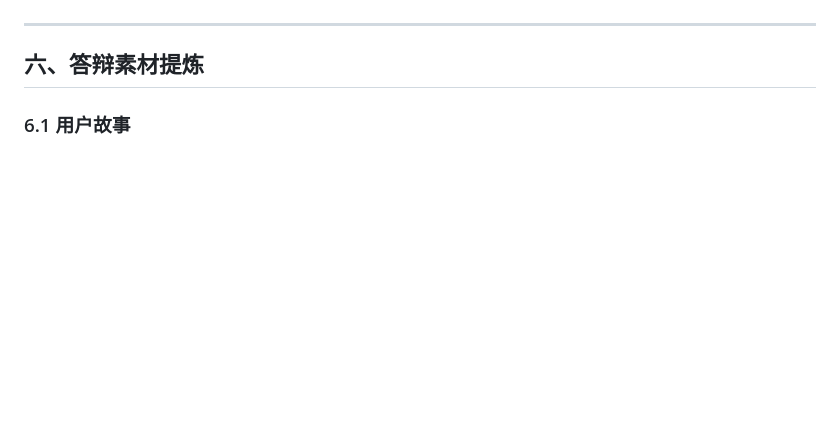
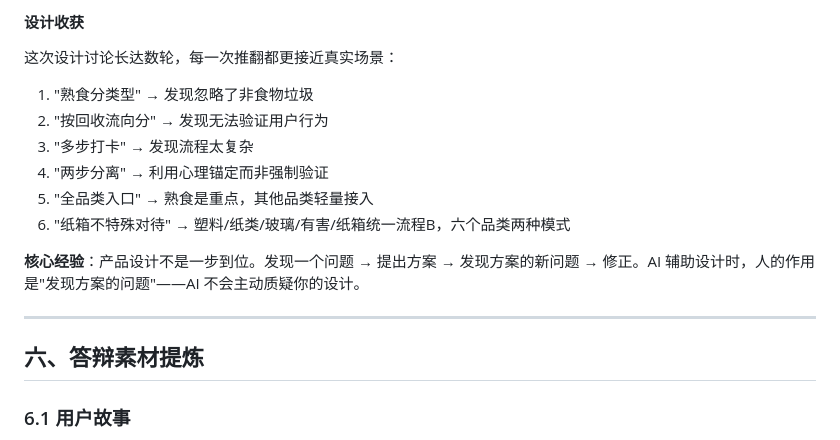
Before and after one commit to zsy0222/LC_project, a Markdown page: DEVLOG.md, the part around one of its changes. Rendered like a GitHub page; blank space fills up the shorter version.

```diff
--- a/DEVLOG.md
+++ b/DEVLOG.md
@@ -318,3 +376,15 @@
+#### 设计收获
+
+这次设计讨论长达数轮，每一次推翻都更接近真实场景：
+
+1. "熟食分类型" → 发现忽略了非食物垃圾
+2. "按回收流向分" → 发现无法验证用户行为
+3. "多步打卡" → 发现流程太复杂
+4. "两步分离" → 利用心理锚定而非强制验证
+5. "全品类入口" → 熟食是重点，其他品类轻量接入
+6. "纸箱不特殊对待" → 塑料/纸类/玻璃/有害/纸箱统一流程B，六个品类两种模式
+
+**核心经验**：产品设计不是一步到位。发现一个问题 → 提出方案 → 发现方案的新问题 → 修正。AI 辅助设计时，人的作用是"发现方案的问题"——AI 不会主动质疑你的设计。
 
 ---
 
```
Also changed, not shown: other parts of DEVLOG.md (+63 -5 lines), WASTE_DESIGN.md (added, +432 -0 lines).
